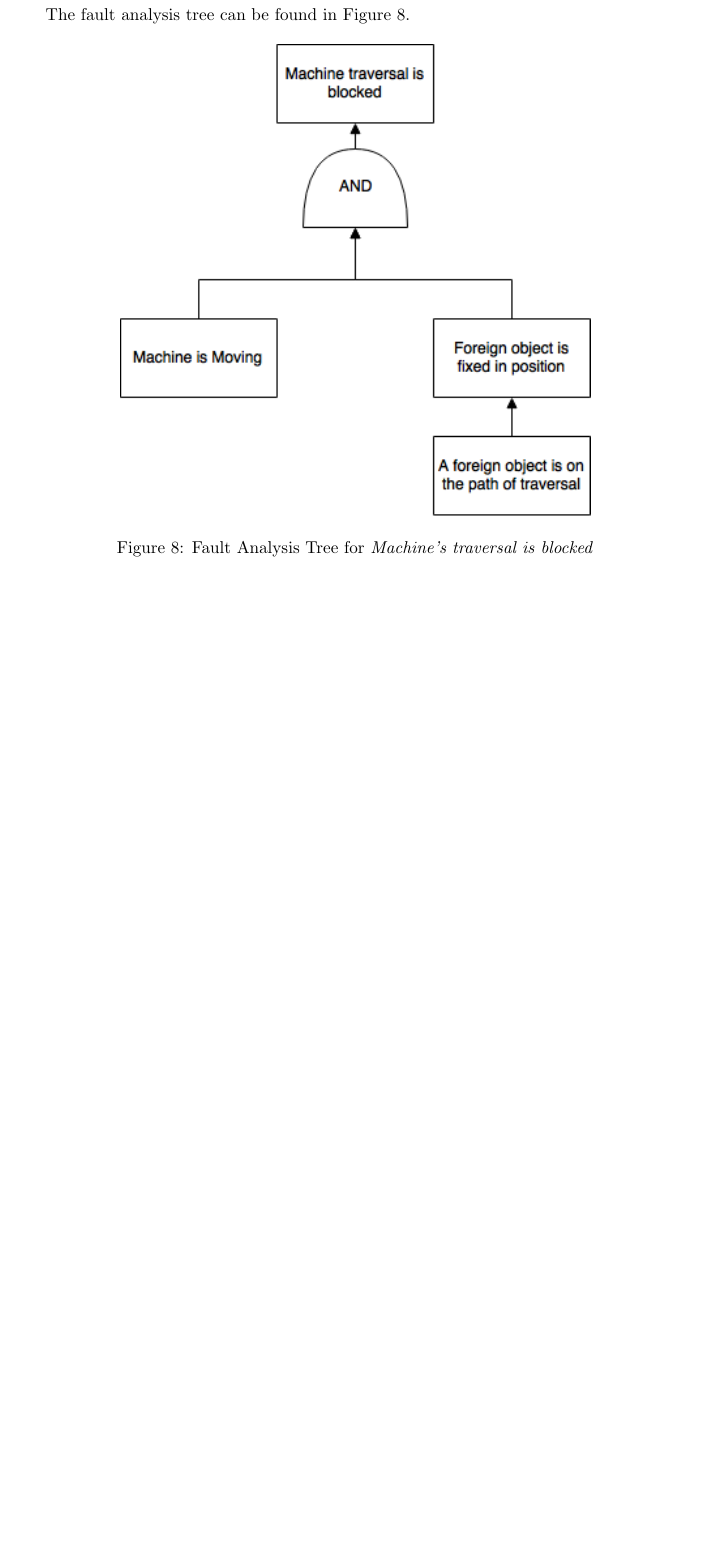
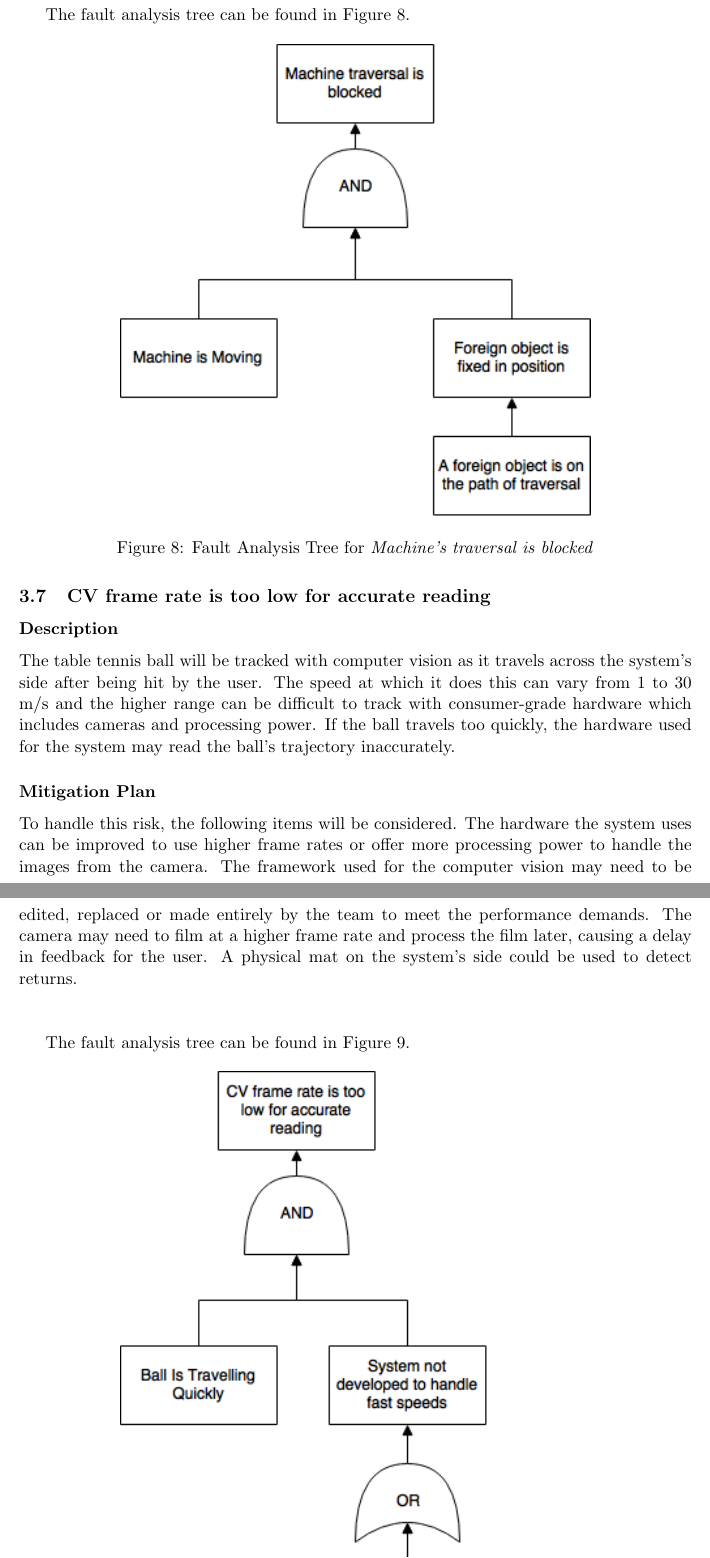
Before and after one commit to ChristopherMcDonald/SoftwareTronCapstone, a LaTeX document (documentation/HazardAnalysis/HazardAnalysis.tex): part of page 11 of 11 before the commit and two parts of pages 13 and 14 of 15 after it, the two joined at a grey line, cut so that both start at the same text, the shorter picture padded with empty space. The pictures show the PDF file documentation/HazardAnalysis/HazardAnalysis.pdf that the author committed with the source.

Commit message:
last changes

```diff
--- a/documentation/HazardAnalysis/HazardAnalysis.tex
+++ b/documentation/HazardAnalysis/HazardAnalysis.tex
@@ -121,7 +122,33 @@ The electrical components include an Arduino, breadboard, motor driver, H bridge
 \subsection{Scope \& Boundary}
 The hazards outlined below will cover the hardware, electrical and software aspects of the SmartServe system. \\ \\
 Intentional misuse or destruction of the system will not be discussed as it is outside the scope of this document. The user is assumed to be using fully-functioning and maintained equipment including the table tennis balls, table and paddles. All electrical equipment is assumed to be working at production performance which includes all electrical wiring, components, boards and motors.
+
 \section{Hazards}
+The hazards outlined here can be categorized into 2 main categories: system and project. System hazards damage the user or the assets of the system where project hazards damage the integrity of the project and its success. The list of each can be found in Table \ref{table:hazard}. \\
+\begin{table}[H]
+\centering
+\caption{Categorization of Hazards}
+\label{table:hazard}
+\begin{tabular}{ | >{\raggedright\arraybackslash}p{0.5\textwidth} | >{\raggedright\arraybackslash}p{0.5\textwidth} | }
+\hline
+\multicolumn{2}{|c|}{\textbf{Hazards}} \\ \hline
+\textbf{System}   & \textbf{Project}   \\ \hline
+\begin{itemize}
+\item User is struck by an air-borne ball
+\item User is caught in a Pinch Point
+\item Electric Shock
+\item User's appendage is caught in machine
+\item Machine overheats
+\item Machine's traversal is blocked
+\end{itemize}
+&
+\begin{itemize}
+\item CV frame rate is too low for accurate reading
+\item Shooting Mechanism shoots inaccurately
+\end{itemize}
+\\ \hline
+\end{tabular}
+\end{table}
 \subsection{User is struck by an air-borne ball}
 \subsubsection*{Description}
 The machine will be shooting balls towards the user for them to return. For normal shots, it should always hit the table on the user side first before hitting a player. Not only is this a rule for valid shots as per the International Table Tennis Federation(ITTF) rules, it will ensure a sufficient amount of time for the user to react. However, the system could shoot the ball directly towards the player without hitting the table. This could potentially cause damage to the face or eyes of the player if the ball is traveling fast enough.
@@ -209,4 +236,48 @@ The fault analysis tree can be found in Figure \ref{fig:ft-traverse}.
    \label{fig:ft-traverse}
 \end{figure}
 
+\subsection{CV frame rate is too low for accurate reading}
+\subsubsection*{Description}
+The table tennis ball will be tracked with computer vision as it travels across the system's side after being hit by the user. The speed at which it does this can vary from 1 to 30 m/s and the higher range can be difficult to track with consumer-grade hardware which includes cameras and processing power. If the ball travels too quickly, the hardware used for the system may read the ball's trajectory inaccurately.
+\subsubsection*{Mitigation Plan}
+To handle this risk, the following items will be considered. The hardware the system uses can be improved to use higher frame rates or offer more processing power to handle the images from the camera. The framework used for the computer vision may need to be edited, replaced or made entirely by the team to meet the performance demands. The camera may need to film at a higher frame rate and process the film later, causing a delay in feedback for the user. A physical mat on the system's side could be used to detect returns. \\ \\
+
+The fault analysis tree can be found in Figure \ref{fig:ft-cv}.
+
+\begin{figure}[H]
+   \centering
+   \includegraphics[width=0.7\textwidth]{img/ft-cv.png} % requires the graphicx package
+   \caption{Fault Analysis Tree for \textit{CV frame rate is too low for accurate reading}}
+   \label{fig:ft-cv}
+\end{figure}
+
+\subsection{Shooting Mechanism shoots inaccurately}
+\subsubsection*{Description}
+The Shooting Mechanism needs to spin a wheel to fire a ball at variable plan which does introduce the possibility of inaccuracy when shooting the ball. If the wheel does not have the same contact with the ball for every shot, the speed, spin and position of the ball will vary between shots. If it does so too much, it will not satisfy the requirements as set in the System Requirements document.
+\subsubsection*{Mitigation Plan}
+In order to reduce the severity and likelihood of this error, the following actions could be used. The first being buying better hardware which has more accurate specifications like motors and power supplies. The team could reduce the accuracy of the requirements, although this would endanger the user experience for the system.
+
+The fault analysis tree can be found in Figure \ref{fig:ft-shooting}.
+
+\begin{figure}[H]
+   \centering
+   \includegraphics[width=0.7\textwidth]{img/ft-shooting.png} % requires the graphicx package
+   \caption{Fault Analysis Tree for \textit{Shooting Mechanism shoots inaccurately}}
+   \label{fig:ft-shooting}
+\end{figure}
+
 \end{document}
+
+
+\subsection{}
+\subsubsection*{Description}
+\subsubsection*{Mitigation Plan}
+
+The fault analysis tree can be found in Figure \ref{fig:ft-traverse}.
+
+\begin{figure}[H]
+   \centering
+   \includegraphics[width=0.7\textwidth]{img/ft-traverse.png} % requires the graphicx package
+   \caption{Fault Analysis Tree for \textit{Machine's traversal is blocked}}
+   \label{fig:ft-traverse}
+\end{figure}
```
Also changed, not shown: documentation/HazardAnalysis/HazardAnalysis.pdf, documentation/HazardAnalysis/img/ft-cv.png (added), documentation/HazardAnalysis/img/ft-shooting.png (added), documentation/HazardAnalysis/HazardAnalysis.tex (5 more changed lines), 3 other files.
